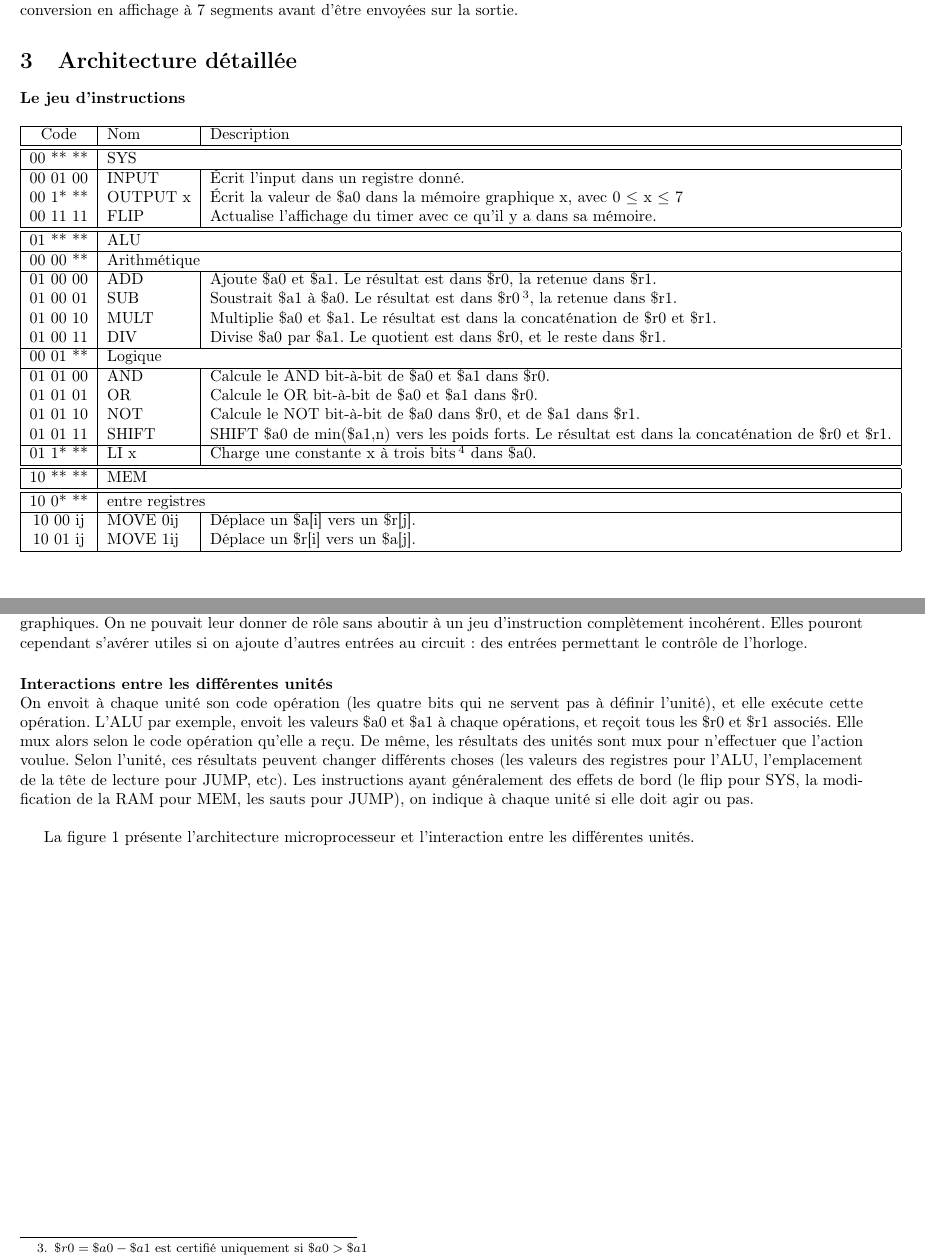
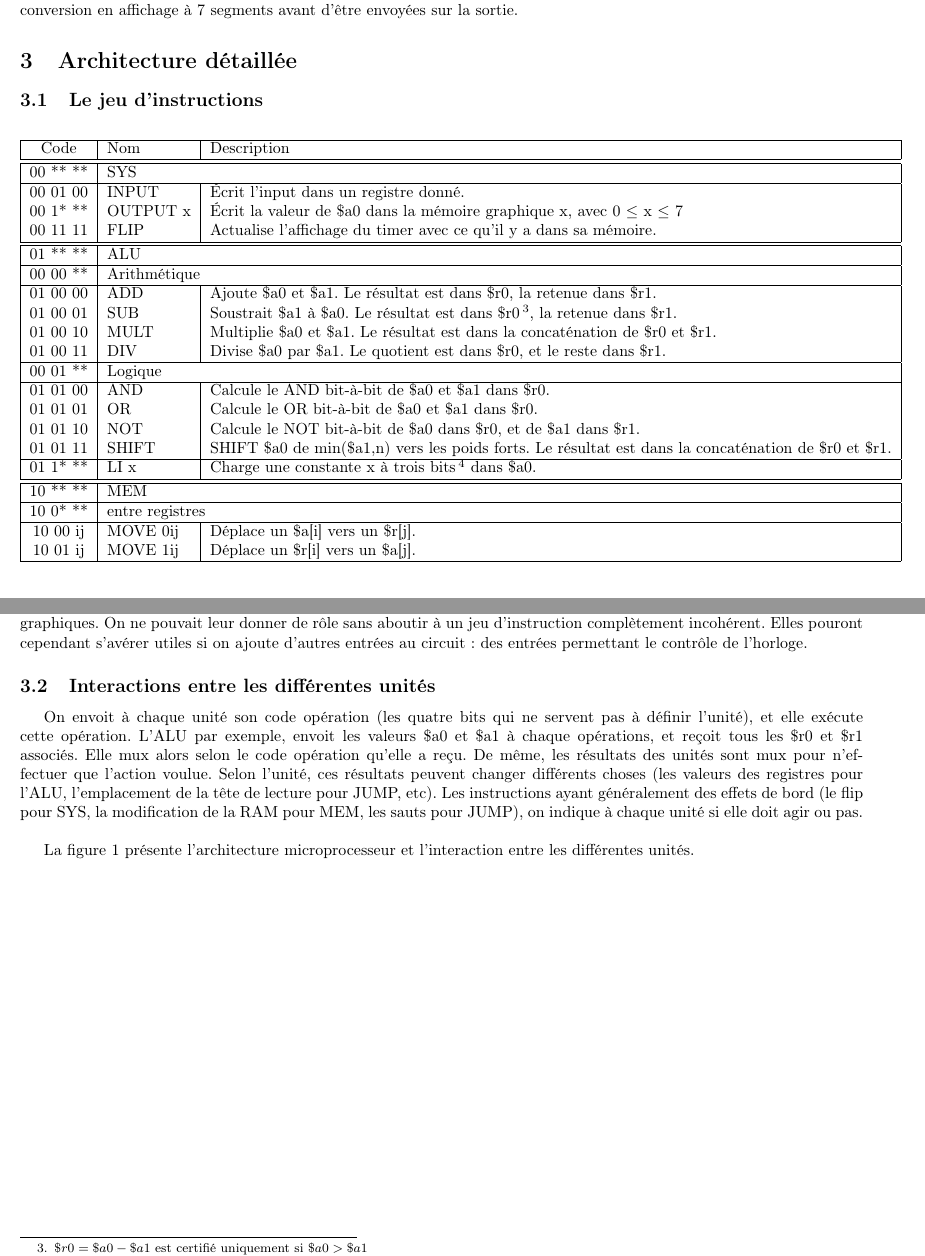
Before and after one commit to eliemichel/sysdig, a LaTeX document (doc/rapport.tex): two parts of pages 3 and 4 of 5, joined at a grey line, cut so that both start at the same text. Compiled offline with pdfLaTeX.

Commit message:
Remise en forme tableau et section 3

```diff
--- a/doc/rapport.tex
+++ b/doc/rapport.tex
@@ -191,7 +191,8 @@ d'être envoyées sur la sortie.
 
 \section{Architecture détaillée}
 
-\paragraph{Le jeu d'instructions}~
+\subsection{Le jeu d'instructions}
+
 \begin{savenotes}
 \begin{longtable}{|c|l|l|}
 
@@ -232,7 +232,6 @@ d'être envoyées sur la sortie.
 
   \hline\hline
   10 ** ** & \multicolumn{2}{|l|}{MEM} \\
-  \hline
   \hline
   10 0* ** & \multicolumn{2}{|l|}{entre registres} \\
   \hline
@@ -274,7 +273,8 @@ On ne pouvait leur donner de rôle sans aboutir à un jeu d'instruction complèt
 incohérent. Elles pouront cependant s'avérer utiles si on ajoute d'autres entrées
 au circuit : des entrées permettant le contrôle de l'horloge.
 
-\paragraph{Interactions entre les différentes unités}~\\
+\subsection{Interactions entre les différentes unités}
+
 On envoit à chaque unité son code opération (les quatre bits qui ne servent pas
 à définir l'unité), et elle exécute cette opération. L'ALU par exemple, envoit
 les valeurs \$a0 et \$a1 à chaque opérations, et reçoit tous les \$r0 et \$r1
```
Also changed, not shown: doc/rapport.pdf, doc/rapport.tex (1 more changed lines), 1 other file.
